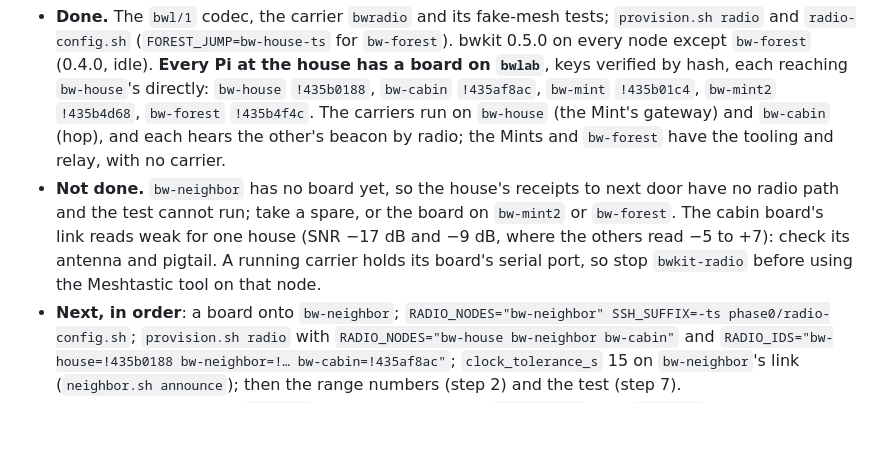
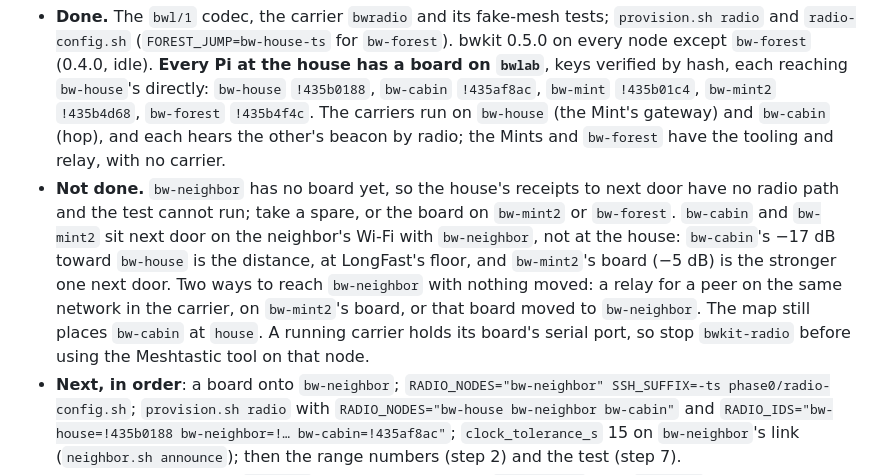
Before and after one commit to bandwidthswap/kit, a Markdown page: PUNCH-LIST.md, the part around the change. GitHub-like rendering; blank space fills up the shorter version.

Commit message:
PUNCH-LIST.md: bw-cabin and bw-mint2 are next door; the two ways to reach bw-neighbor by radio
Co-Authored-By: Claude Opus 5.5 <noreply@anthropic.com>

```diff
--- a/PUNCH-LIST.md
+++ b/PUNCH-LIST.md
@@ -24,7 +24,7 @@ The first two are the month's tests from `phase0/NEIGHBOR.md`, not run yet. The
 The plan is `radio/PLAN.md`. Where it stood on Oct 24, 2026, 21:50 UTC; the site repo's `CLAUDE.md`, "Pick up here", has the next steps in order with their checks.
 
 - **Done.** The `bwl/1` codec, the carrier `bwradio` and its fake-mesh tests; `provision.sh radio` and `radio-config.sh` (`FOREST_JUMP=bw-house-ts` for `bw-forest`). bwkit 0.5.0 on every node except `bw-forest` (0.4.0, idle). **Every Pi at the house has a board on `bwlab`**, keys verified by hash, each reaching `bw-house`'s directly: `bw-house` `!435b0188`, `bw-cabin` `!435af8ac`, `bw-mint` `!435b01c4`, `bw-mint2` `!435b4d68`, `bw-forest` `!435b4f4c`. The carriers run on `bw-house` (the Mint's gateway) and `bw-cabin` (hop), and each hears the other's beacon by radio; the Mints and `bw-forest` have the tooling and relay, with no carrier.
-- **Not done.** `bw-neighbor` has no board yet, so the house's receipts to next door have no radio path and the test cannot run; take a spare, or the board on `bw-mint2` or `bw-forest`. The cabin board's link reads weak for one house (SNR −17 dB and −9 dB, where the others read −5 to +7): check its antenna and pigtail. A running carrier holds its board's serial port, so stop `bwkit-radio` before using the Meshtastic tool on that node.
+- **Not done.** `bw-neighbor` has no board yet, so the house's receipts to next door have no radio path and the test cannot run; take a spare, or the board on `bw-mint2` or `bw-forest`. `bw-cabin` and `bw-mint2` sit next door on the neighbor's Wi-Fi with `bw-neighbor`, not at the house: `bw-cabin`'s −17 dB toward `bw-house` is the distance, at LongFast's floor, and `bw-mint2`'s board (−5 dB) is the stronger one next door. Two ways to reach `bw-neighbor` with nothing moved: a relay for a peer on the same network in the carrier, on `bw-mint2`'s board, or that board moved to `bw-neighbor`. The map still places `bw-cabin` at `house`. A running carrier holds its board's serial port, so stop `bwkit-radio` before using the Meshtastic tool on that node.
 - **Next, in order**: a board onto `bw-neighbor`; `RADIO_NODES="bw-neighbor" SSH_SUFFIX=-ts phase0/radio-config.sh`; `provision.sh radio` with `RADIO_NODES="bw-house bw-neighbor bw-cabin"` and `RADIO_IDS="bw-house=!435b0188 bw-neighbor=!… bw-cabin=!435af8ac"`; `clock_tolerance_s` 15 on `bw-neighbor`'s link (`neighbor.sh announce`); then the range numbers (step 2) and the test (step 7).
 - **The two new nodes.** `bw-cabin` (hop, 100.93.14.101, `bw-cabin-ts`) and `bw-mint2` (a second Mint, 100.125.246.56, `bw-mint2-ts`, NYM `ed25519:T3sNbihh_zuolcTJ03MxvfNtuXguKz5By-9brQfmXO8`, an empty ledger and no peers) were made on Oct 19 from the `isiah` Mac with the site repo's `tools/card/apply-card.sh` and `N=<node> [ROLE=mint] SSH_SUFFIX=-ts phase0/neighbor.sh`. `bw-cabin` is on the map at `house` until it moves to `the-cabin`; before it carries windows by radio, `neighbor.sh announce` with `medium`, `range_class` and `clock_tolerance_s` 15. Both still have Tailscale key expiry on (April 17, 2027): turn it off in the admin console. `bw-mint2` waits for the test; then its own payer and hop, `status_url` to the feed, the map listing it, and the reconciliation between two Mints, the next plan.
 - **After the test**: the HaLow pair (step 8) and `bw-mint2` (step 9).
```
